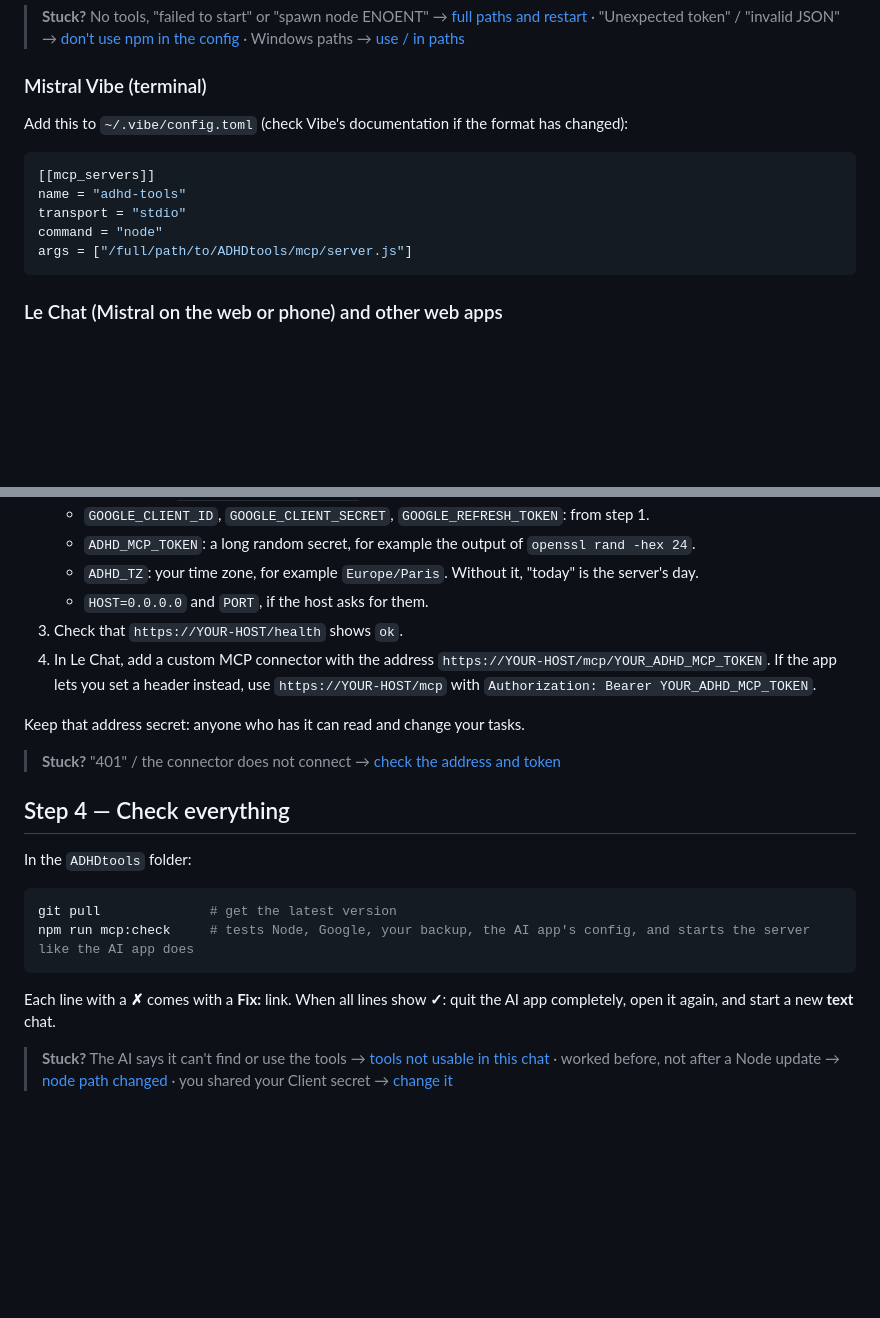
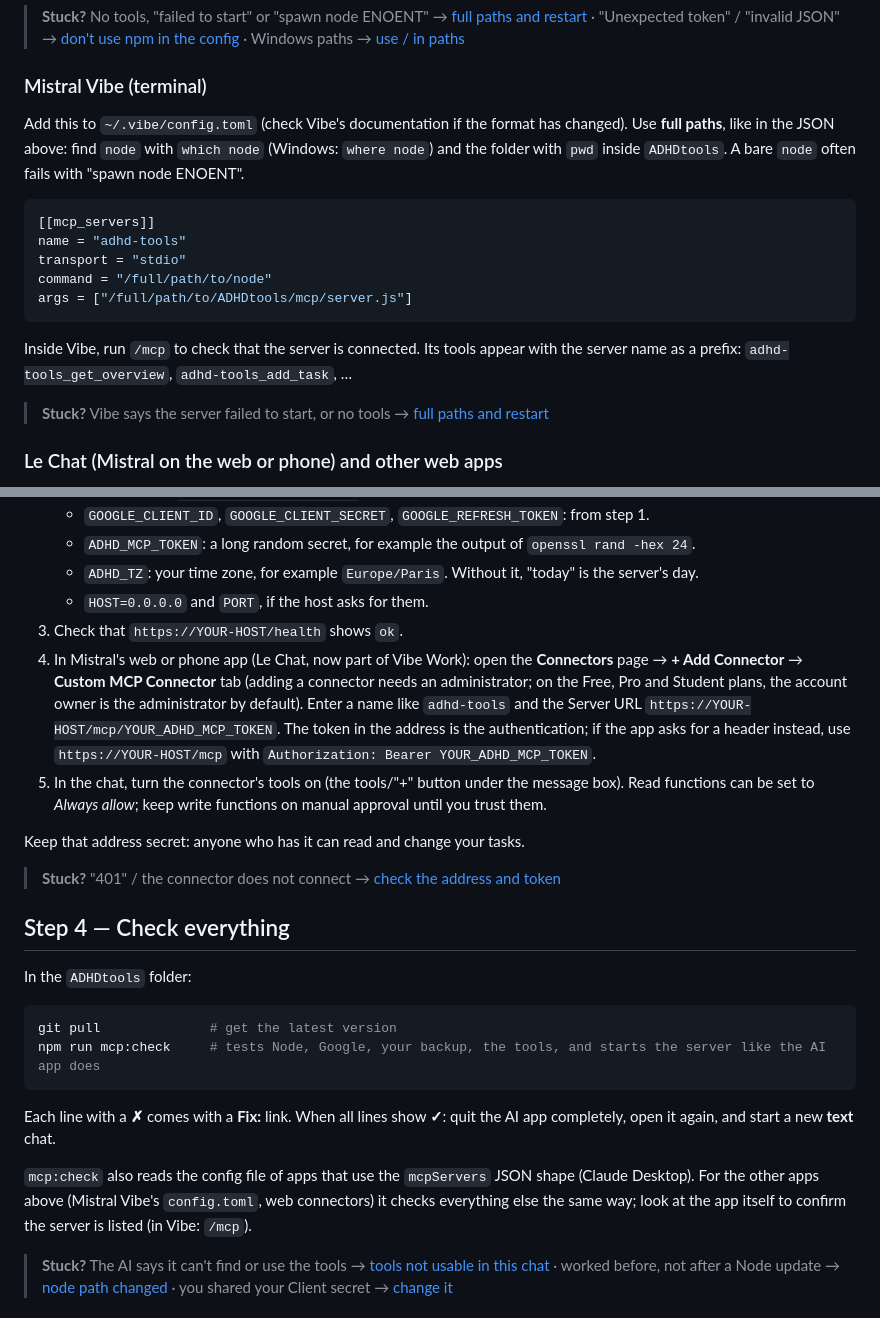
Before and after one commit to jobellet/ADHDtools, a Markdown page: docs/mcp.md, 2 parts joined by grey strips. GitHub-like rendering; blank space fills up the shorter version.

Commit message:
Fix Mistral setup instructions in MCP guide
- Vibe config.toml: use full node path (like the JSON section) and add
  the /mcp check and a troubleshooting link
- Le Chat section: current UI (Connectors > Custom MCP Connector),
  admin requirement, and enabling tools in the chat
- mcp:check: say exactly which app configs it reads

Co-authored-by: jobellet <jobellet@users.noreply.github.com>

````diff
--- a/docs/mcp.md
+++ b/docs/mcp.md
@@ -106,15 +106,19 @@ Quit the AI app completely and open it again. Its tool list should show `get_ove
 
 ### Mistral Vibe (terminal)
 
-Add this to `~/.vibe/config.toml` (check Vibe's documentation if the format has changed):
+Add this to `~/.vibe/config.toml` (check Vibe's documentation if the format has changed). Use **full paths**, like in the JSON above: find `node` with `which node` (Windows: `where node`) and the folder with `pwd` inside `ADHDtools`. A bare `node` often fails with "spawn node ENOENT".
 
 ```toml
 [[mcp_servers]]
 name = "adhd-tools"
 transport = "stdio"
-command = "node"
+command = "/full/path/to/node"
 args = ["/full/path/to/ADHDtools/mcp/server.js"]
 ```
+
+Inside Vibe, run `/mcp` to check that the server is connected. Its tools appear with the server name as a prefix: `adhd-tools_get_overview`, `adhd-tools_add_task`, …
+
+> **Stuck?** Vibe says the server failed to start, or no tools → [full paths and restart](mcp-troubleshooting.md#server-not-listed)
 
 ### Le Chat (Mistral on the web or phone) and other web apps
 
@@ -127,7 +131,8 @@ A web app can't start a program on your computer: it needs the server at an **ht
    - `ADHD_TZ`: your time zone, for example `Europe/Paris`. Without it, "today" is the server's day.
    - `HOST=0.0.0.0` and `PORT`, if the host asks for them.
 3. Check that `https://YOUR-HOST/health` shows `ok`.
-4. In Le Chat, add a custom MCP connector with the address `https://YOUR-HOST/mcp/YOUR_ADHD_MCP_TOKEN`. If the app lets you set a header instead, use `https://YOUR-HOST/mcp` with `Authorization: Bearer YOUR_ADHD_MCP_TOKEN`.
+4. In Mistral's web or phone app (Le Chat, now part of Vibe Work): open the **Connectors** page → **+ Add Connector** → **Custom MCP Connector** tab (adding a connector needs an administrator; on the Free, Pro and Student plans, the account owner is the administrator by default). Enter a name like `adhd-tools` and the Server URL `https://YOUR-HOST/mcp/YOUR_ADHD_MCP_TOKEN`. The token in the address is the authentication; if the app asks for a header instead, use `https://YOUR-HOST/mcp` with `Authorization: Bearer YOUR_ADHD_MCP_TOKEN`.
+5. In the chat, turn the connector's tools on (the tools/"+" button under the message box). Read functions can be set to *Always allow*; keep write functions on manual approval until you trust them.
 
 Keep that address secret: anyone who has it can read and change your tasks.
 
@@ -139,10 +144,12 @@ In the `ADHDtools` folder:
 
 ```bash
 git pull              # get the latest version
-npm run mcp:check     # tests Node, Google, your backup, the AI app's config, and starts the server like the AI app does
+npm run mcp:check     # tests Node, Google, your backup, the tools, and starts the server like the AI app does
 ```
 
 Each line with a **✗** comes with a **Fix:** link. When all lines show **✓**: quit the AI app completely, open it again, and start a new **text** chat.
+
+`mcp:check` also reads the config file of apps that use the `mcpServers` JSON shape (Claude Desktop). For the other apps above (Mistral Vibe's `config.toml`, web connectors) it checks everything else the same way; look at the app itself to confirm the server is listed (in Vibe: `/mcp`).
 
 > **Stuck?** The AI says it can't find or use the tools → [tools not usable in this chat](mcp-troubleshooting.md#ai-cant-see-tools) · worked before, not after a Node update → [node path changed](mcp-troubleshooting.md#node-path-changed) · you shared your Client secret → [change it](mcp-troubleshooting.md#secret-shared)
 
````
